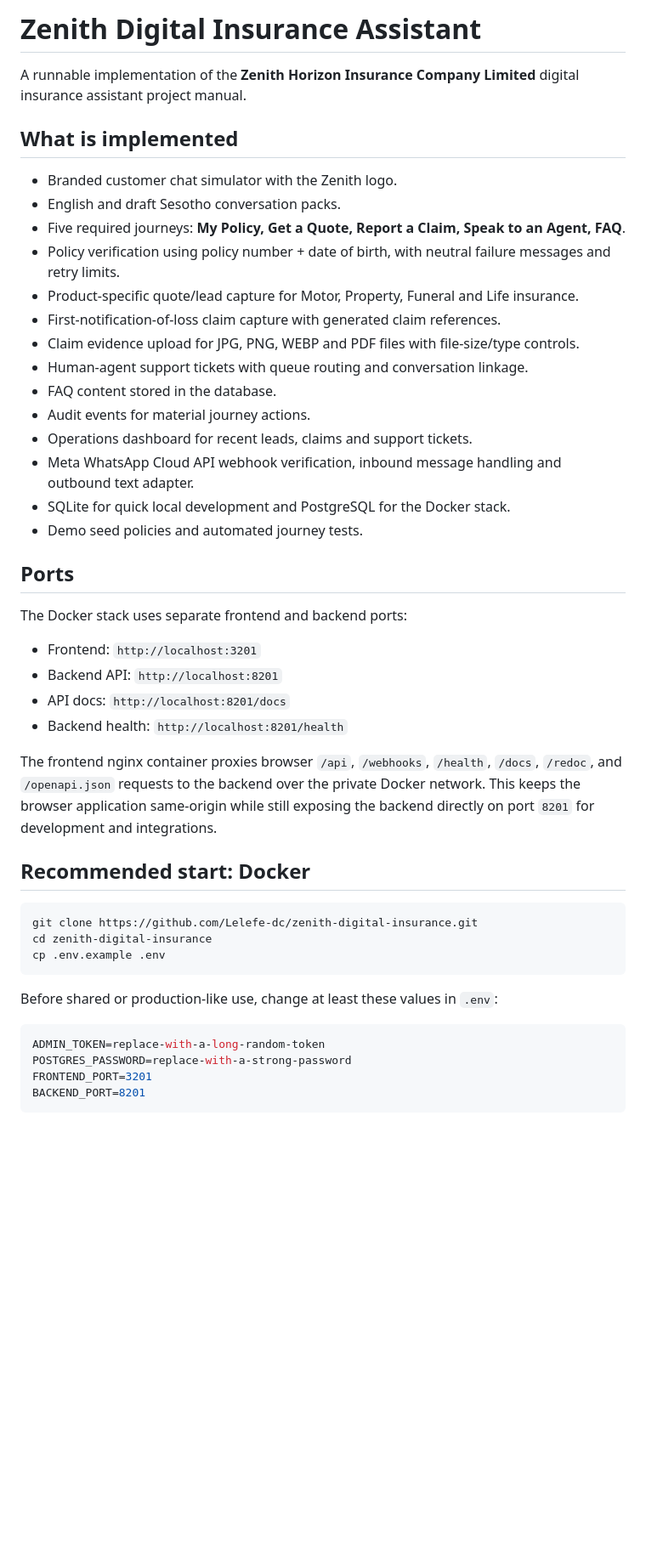
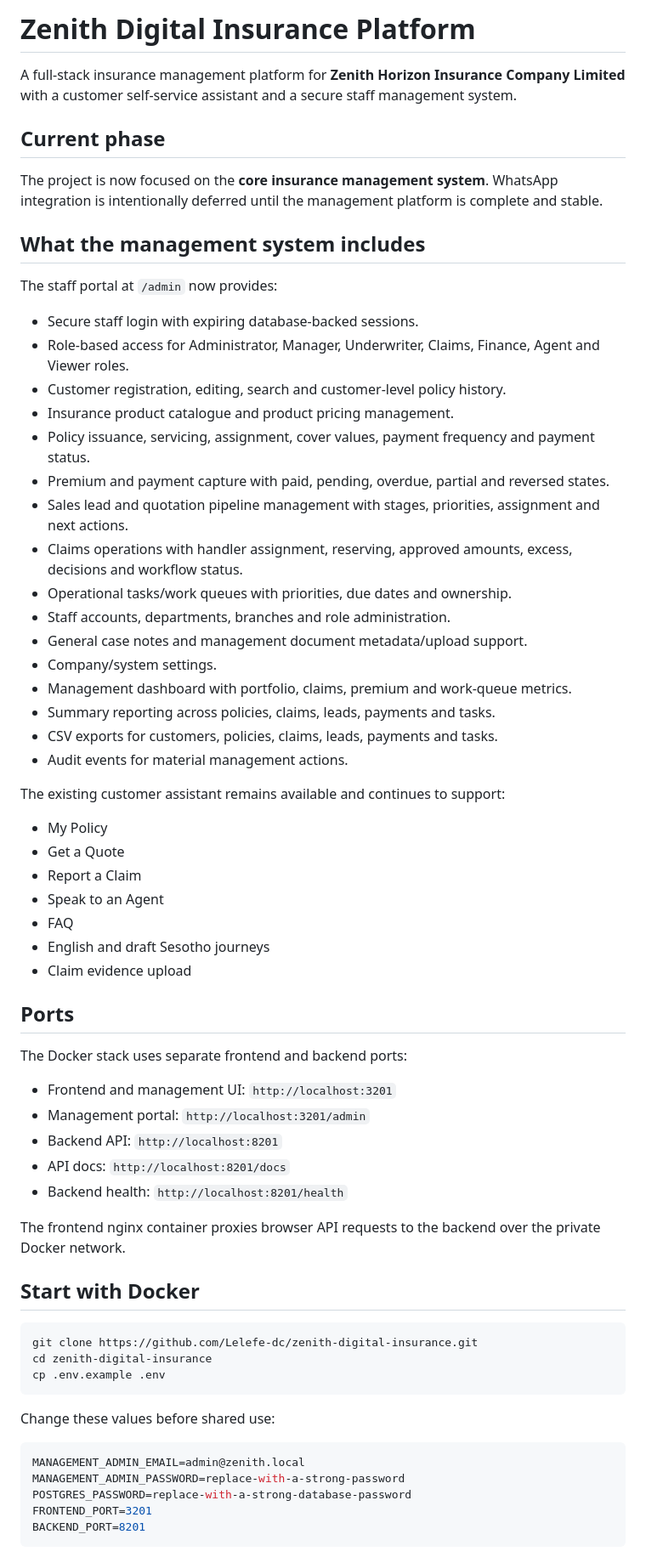
Before and after one commit to Lelefe-dc/zenith-digital-insurance, a Markdown page: README.md, the part around one of its changes. Shown at 85% size. GitHub-like rendering; blank space fills up the shorter version.

````diff
--- a/README.md
+++ b/README.md
@@ -1,36 +1,55 @@
-# Zenith Digital Insurance Assistant
+# Zenith Digital Insurance Platform
 
-A runnable implementation of the **Zenith Horizon Insurance Company Limited** digital insurance assistant project manual.
+A full-stack insurance management platform for **Zenith Horizon Insurance Company Limited** with a customer self-service assistant and a secure staff management system.
 
-## What is implemented
+## Current phase
 
-- Branded customer chat simulator with the Zenith logo.
-- English and draft Sesotho conversation packs.
-- Five required journeys: **My Policy, Get a Quote, Report a Claim, Speak to an Agent, FAQ**.
-- Policy verification using policy number + date of birth, with neutral failure messages and retry limits.
-- Product-specific quote/lead capture for Motor, Property, Funeral and Life insurance.
-- First-notification-of-loss claim capture with generated claim references.
-- Claim evidence upload for JPG, PNG, WEBP and PDF files with file-size/type controls.
-- Human-agent support tickets with queue routing and conversation linkage.
-- FAQ content stored in the database.
-- Audit events for material journey actions.
-- Operations dashboard for recent leads, claims and support tickets.
-- Meta WhatsApp Cloud API webhook verification, inbound message handling and outbound text adapter.
-- SQLite for quick local development and PostgreSQL for the Docker stack.
-- Demo seed policies and automated journey tests.
+The project is now focused on the **core insurance management system**. WhatsApp integration is intentionally deferred until the management platform is complete and stable.
+
+## What the management system includes
+
+The staff portal at `/admin` now provides:
+
+- Secure staff login with expiring database-backed sessions.
+- Role-based access for Administrator, Manager, Underwriter, Claims, Finance, Agent and Viewer roles.
+- Customer registration, editing, search and customer-level policy history.
+- Insurance product catalogue and product pricing management.
+- Policy issuance, servicing, assignment, cover values, payment frequency and payment status.
+- Premium and payment capture with paid, pending, overdue, partial and reversed states.
+- Sales lead and quotation pipeline management with stages, priorities, assignment and next actions.
+- Claims operations with handler assignment, reserving, approved amounts, excess, decisions and workflow status.
+- Operational tasks/work queues with priorities, due dates and ownership.
+- Staff accounts, departments, branches and role administration.
+- General case notes and management document metadata/upload support.
+- Company/system settings.
+- Management dashboard with portfolio, claims, premium and work-queue metrics.
+- Summary reporting across policies, claims, leads, payments and tasks.
+- CSV exports for customers, policies, claims, leads, payments and tasks.
+- Audit events for material management actions.
+
+The existing customer assistant remains available and continues to support:
+
+- My Policy
+- Get a Quote
+- Report a Claim
+- Speak to an Agent
+- FAQ
+- English and draft Sesotho journeys
+- Claim evidence upload
 
 ## Ports
 
 The Docker stack uses separate frontend and backend ports:
 
-- Frontend: `http://localhost:3201`
+- Frontend and management UI: `http://localhost:3201`
+- Management portal: `http://localhost:3201/admin`
 - Backend API: `http://localhost:8201`
 - API docs: `http://localhost:8201/docs`
 - Backend health: `http://localhost:8201/health`
 
-The frontend nginx container proxies browser `/api`, `/webhooks`, `/health`, `/docs`, `/redoc`, and `/openapi.json` requests to the backend over the private Docker network. This keeps the browser application same-origin while still exposing the backend directly on port `8201` for development and integrations.
+The frontend nginx container proxies browser API requests to the backend over the private Docker network.
 
-## Recommended start: Docker
+## Start with Docker
 
 ```bash
 git clone https://github.com/Lelefe-dc/zenith-digital-insurance.git
@@ -38,11 +57,12 @@ cd zenith-digital-insurance
 cp .env.example .env
 ```
 
-Before shared or production-like use, change at least these values in `.env`:
+Change these values before shared use:
 
 ```env
-ADMIN_TOKEN=replace-with-a-long-random-token
-POSTGRES_PASSWORD=replace-with-a-strong-password
+MANAGEMENT_ADMIN_EMAIL=admin@zenith.local
+MANAGEMENT_ADMIN_PASSWORD=replace-with-a-strong-password
+POSTGRES_PASSWORD=replace-with-a-strong-database-password
 FRONTEND_PORT=3201
 BACKEND_PORT=8201
 ```
````
Also changed, not shown: other parts of README.md (+144 -100 lines).
